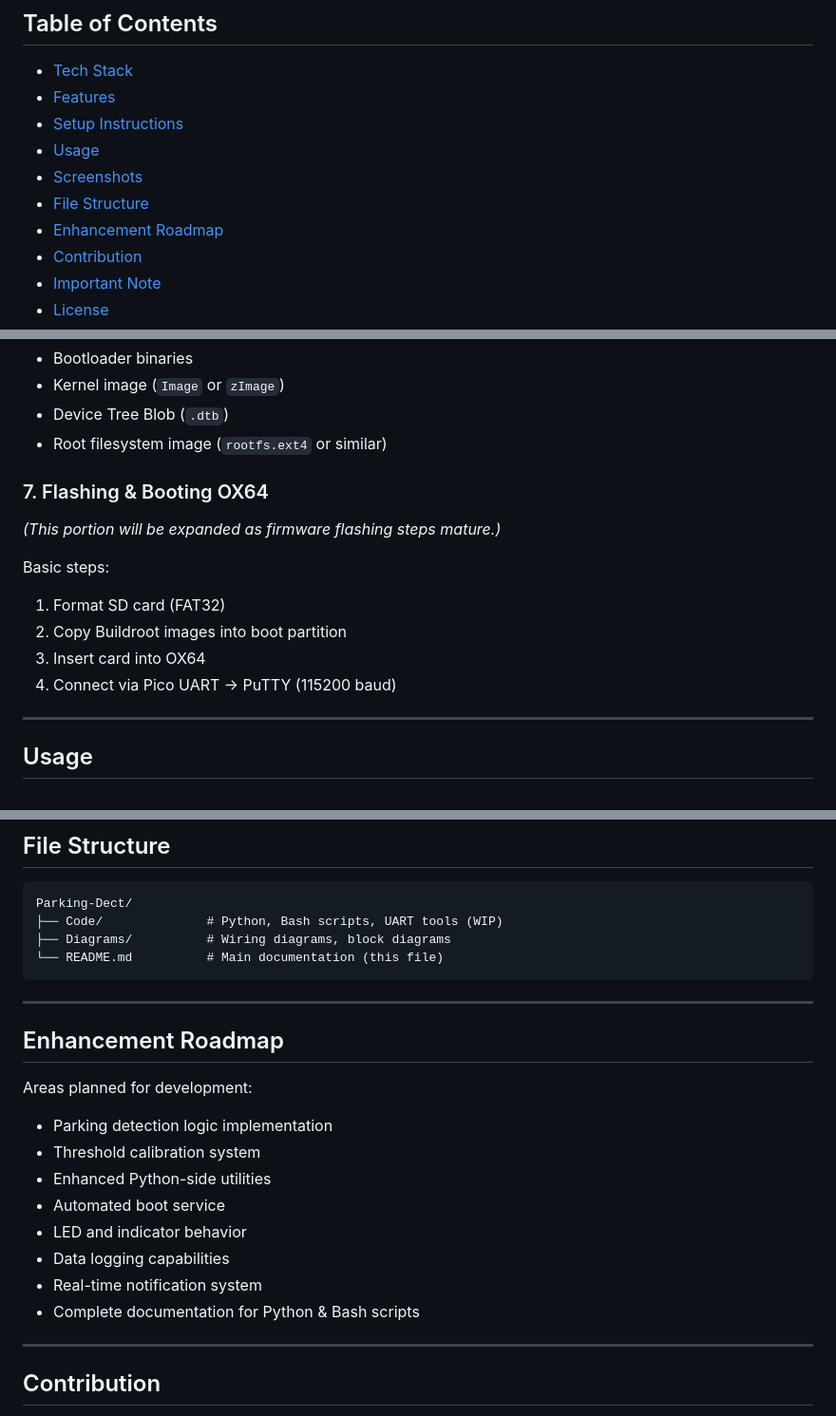
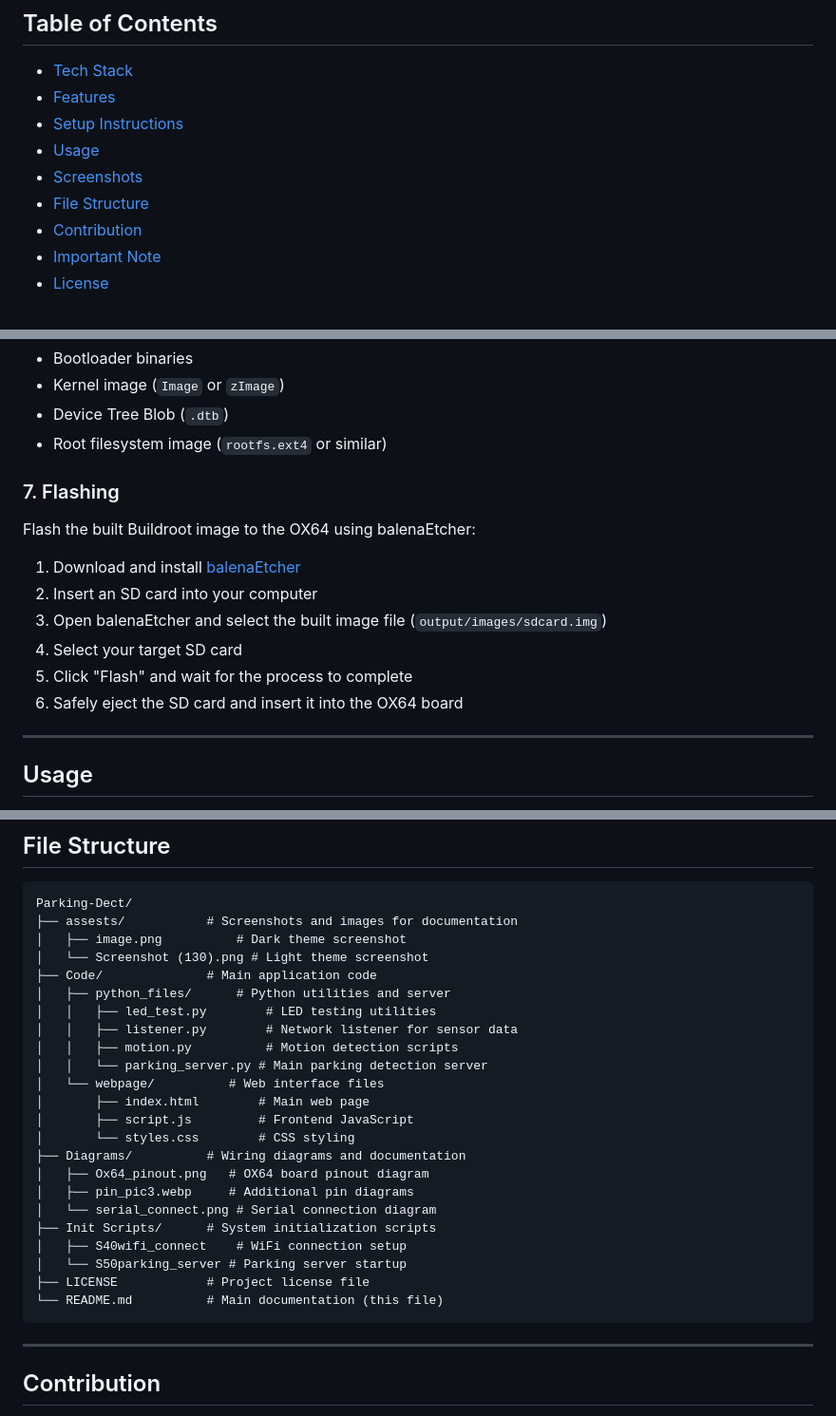
Before and after one commit to okjazim/Parking-Dect, a Markdown page: README.md, 3 parts joined by grey strips. Shown at 95% size. GitHub-like rendering.

````diff
--- a/README.md
+++ b/README.md
@@ -16,7 +16,6 @@ This project demonstrates real-world embedded system concepts including sensor i
 - [Usage](#usage)
 - [Screenshots](#screenshots)
 - [File Structure](#file-structure)
-- [Enhancement Roadmap](#enhancement-roadmap)
 - [Contribution](#contribution)
 - [Important Note](#important-note)
 - [License](#license)
@@ -170,16 +169,16 @@ This directory typically contains:
 - Device Tree Blob (`.dtb`)
 - Root filesystem image (`rootfs.ext4` or similar)
 
-### 7. Flashing & Booting OX64
+### 7. Flashing
 
-*(This portion will be expanded as firmware flashing steps mature.)*
+Flash the built Buildroot image to the OX64 using balenaEtcher:
 
-Basic steps:
-
-1. Format SD card (FAT32)
-2. Copy Buildroot images into boot partition
-3. Insert card into OX64
-4. Connect via Pico UART → PuTTY (115200 baud)
+1. Download and install [balenaEtcher](https://www.balena.io/etcher/)
+2. Insert an SD card into your computer
+3. Open balenaEtcher and select the built image file (`output/images/sdcard.img`)
+4. Select your target SD card
+5. Click "Flash" and wait for the process to complete
+6. Safely eject the SD card and insert it into the OX64 board
 
 ---
 
@@ -229,25 +228,29 @@ The dark theme provides an eye-friendly alternative for low-light conditions or
 
 ```
 Parking-Dect/
-├── Code/              # Python, Bash scripts, UART tools (WIP)
-├── Diagrams/          # Wiring diagrams, block diagrams
+├── assests/           # Screenshots and images for documentation
+│   ├── image.png          # Dark theme screenshot
+│   └── Screenshot (130).png # Light theme screenshot
+├── Code/              # Main application code
+│   ├── python_files/      # Python utilities and server
+│   │   ├── led_test.py        # LED testing utilities
+│   │   ├── listener.py        # Network listener for sensor data
+│   │   ├── motion.py          # Motion detection scripts
+│   │   └── parking_server.py # Main parking detection server
+│   └── webpage/          # Web interface files
+│       ├── index.html        # Main web page
+│       ├── script.js         # Frontend JavaScript
+│       └── styles.css        # CSS styling
+├── Diagrams/          # Wiring diagrams and documentation
+│   ├── Ox64_pinout.png   # OX64 board pinout diagram
+│   ├── pin_pic3.webp     # Additional pin diagrams
+│   └── serial_connect.png # Serial connection diagram
+├── Init Scripts/      # System initialization scripts
+│   ├── S40wifi_connect    # WiFi connection setup
+│   └── S50parking_server # Parking server startup
+├── LICENSE            # Project license file
 └── README.md          # Main documentation (this file)
 ```
-
----
-
-## Enhancement Roadmap
-
-Areas planned for development:
-
-* Parking detection logic implementation
-* Threshold calibration system
-* Enhanced Python-side utilities
-* Automated boot service
-* LED and indicator behavior
-* Data logging capabilities
-* Real-time notification system
-* Complete documentation for Python & Bash scripts
 
 ---
 
````
